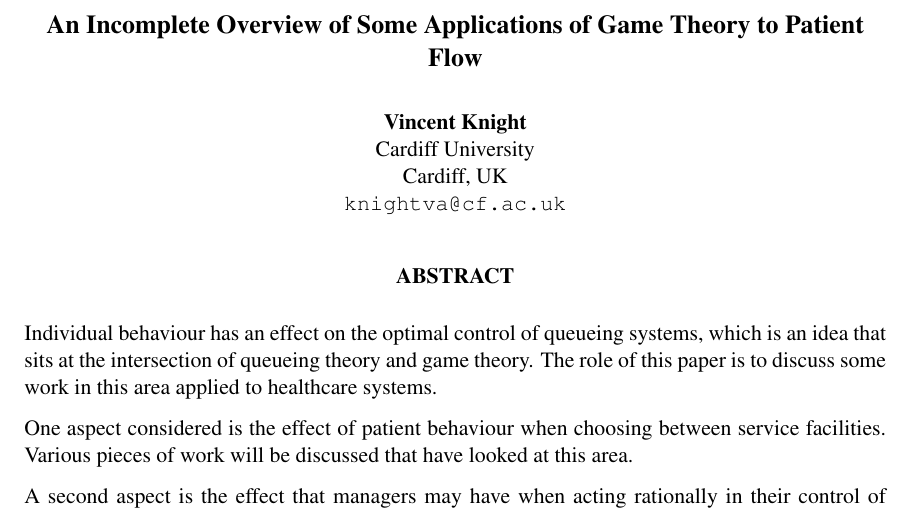
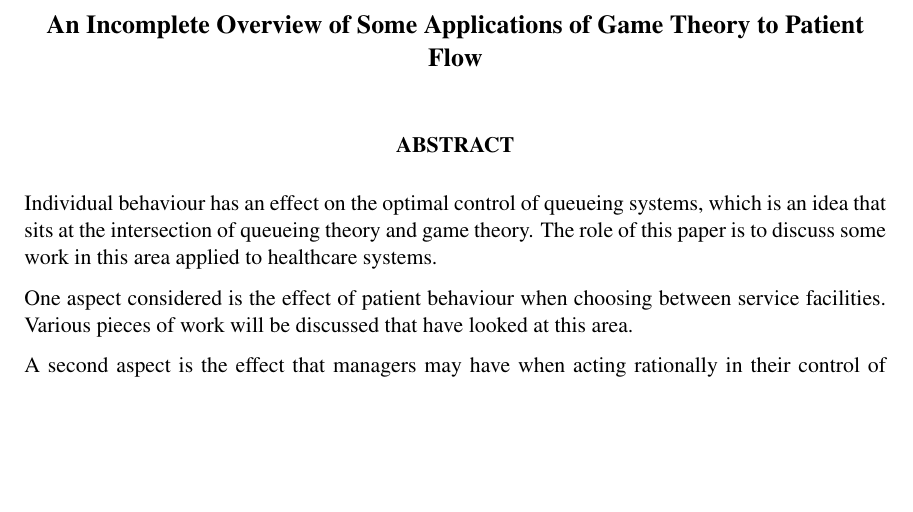
Before and after one commit to drvinceknight/AnIncompleteOverviewOfSomeApplicationsOfGameTheoryToPatientFlow, a LaTeX paper (paper.tex): part of page 1 of 10, cut so that both start at the same text, the shorter picture padded with empty space. Compiled offline with pdfLaTeX.

Commit message:
anonymised

```diff
--- a/paper.tex
+++ b/paper.tex
@@ -23,12 +23,12 @@
 
 \maketitle
 
-\author{
-\name{Vincent Knight}
-\institute{Cardiff University}
-\iaddress{Cardiff, UK}
-\email{knightva@cf.ac.uk}
-}
+%\author{
+%\name{Vincent Knight}
+%\institute{Cardiff University}
+%\iaddress{Cardiff, UK}
+%\email{knightva@cf.ac.uk}
+%}
 
 %\author{
 %\name{Paul Harper}
```
Also changed, not shown: paper.pdf.
